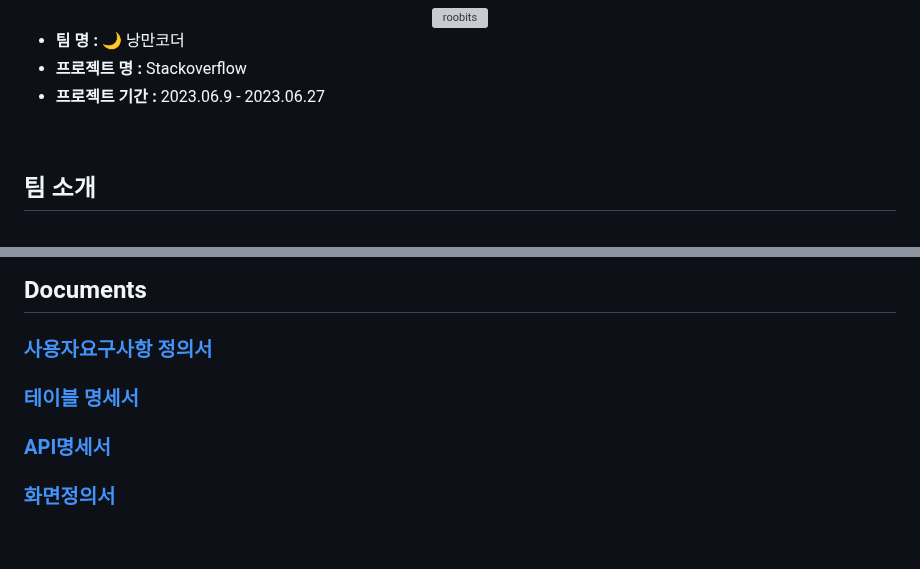
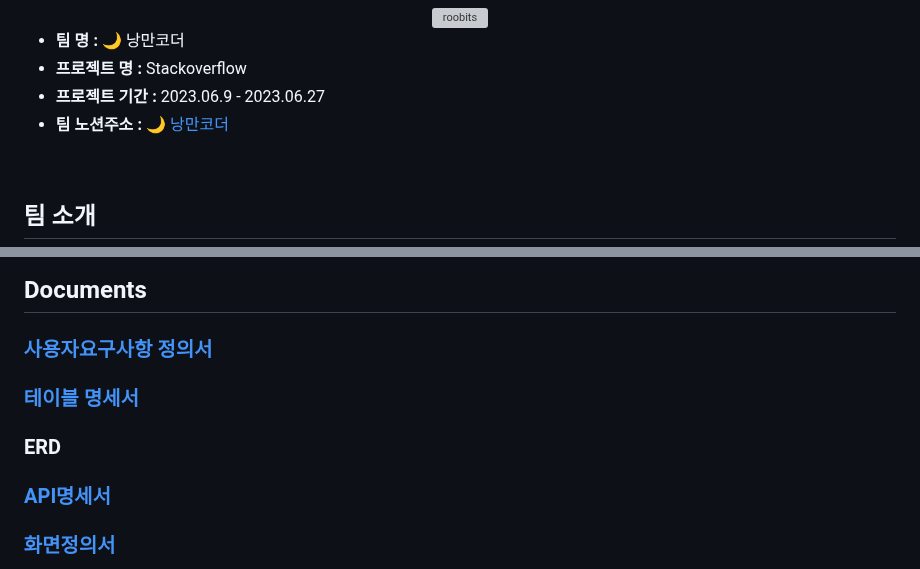
Before and after one commit to codestates-seb/seb44_pre_006, a Markdown page: README.md, 2 parts joined by grey strips. Rendered like a GitHub page; blank space fills up the shorter version; grey boxes are pictures that could not be loaded.

```diff
--- a/README.md
+++ b/README.md
@@ -9,6 +9,7 @@
 - **팀 명 :** 🌙 낭만코더
 - **프로젝트 명 :** Stackoverflow
 - **프로젝트 기간 :** 2023.06.9 - 2023.06.27
+- **팀 노션주소 :** [🌙 낭만코더](https://www.notion.so/codestates/5bc39b81d1eb40068f77fd253580350)
 
 <br/>
 
@@ -157,5 +165,6 @@
 ## Documents
 ### [사용자요구사항 정의서](https://www.notion.so/codestates/5bc39b81d1eb40068f77fd253580350f?p=afe3b397714a49dfba59090ac8095406&pm=s)
 ### [테이블 명세서](https://www.notion.so/codestates/5bc39b81d1eb40068f77fd253580350f?p=e7400232f43a4ab186c29b00b1e77118&pm=s)
+### ERD
 ### [API명세서](https://www.notion.so/codestates/5bc39b81d1eb40068f77fd253580350f?p=c6725bd41a184bab8d618081b75d0183&pm=s)
 ### [화면정의서](https://file.notion.so/f/s/067948eb-87e8-4e50-91a0-20fd916462da/0ee2b19e-b34b-48e3-8b95-57d61c1e14fe___%E1%84%92%E1%85%AA%E1%84%86%E1%85%A7%E1%86%AB_%E1%84%8C%E1%85%A5%E1%86%BC%E1%84%8B%E1%85%B4%E1%84%89%E1%85%A5.pdf?id=e9a666c5-1e03-4689-b460-522e137d5507&table=block&spaceId=82d63a72-8254-4cde-bf1e-b2597b7c099c&expirationTimestamp=1687846624368&signature=2nnLSwdwhRCXaTZKTr8uExB4wVitzCvkz6Vm9Z1gEtc&downloadName=%E1%84%92%E1%85%AA%E1%84%86%E1%85%A7%E1%86%AB_%E1%84%8C%E1%85%A5%E1%86%BC%E1%84%8B%E1%85%B4%E1%84%89%E1%85%A5.pdf)
```
Also changed, not shown: other parts of README.md (+9 -2 lines).
